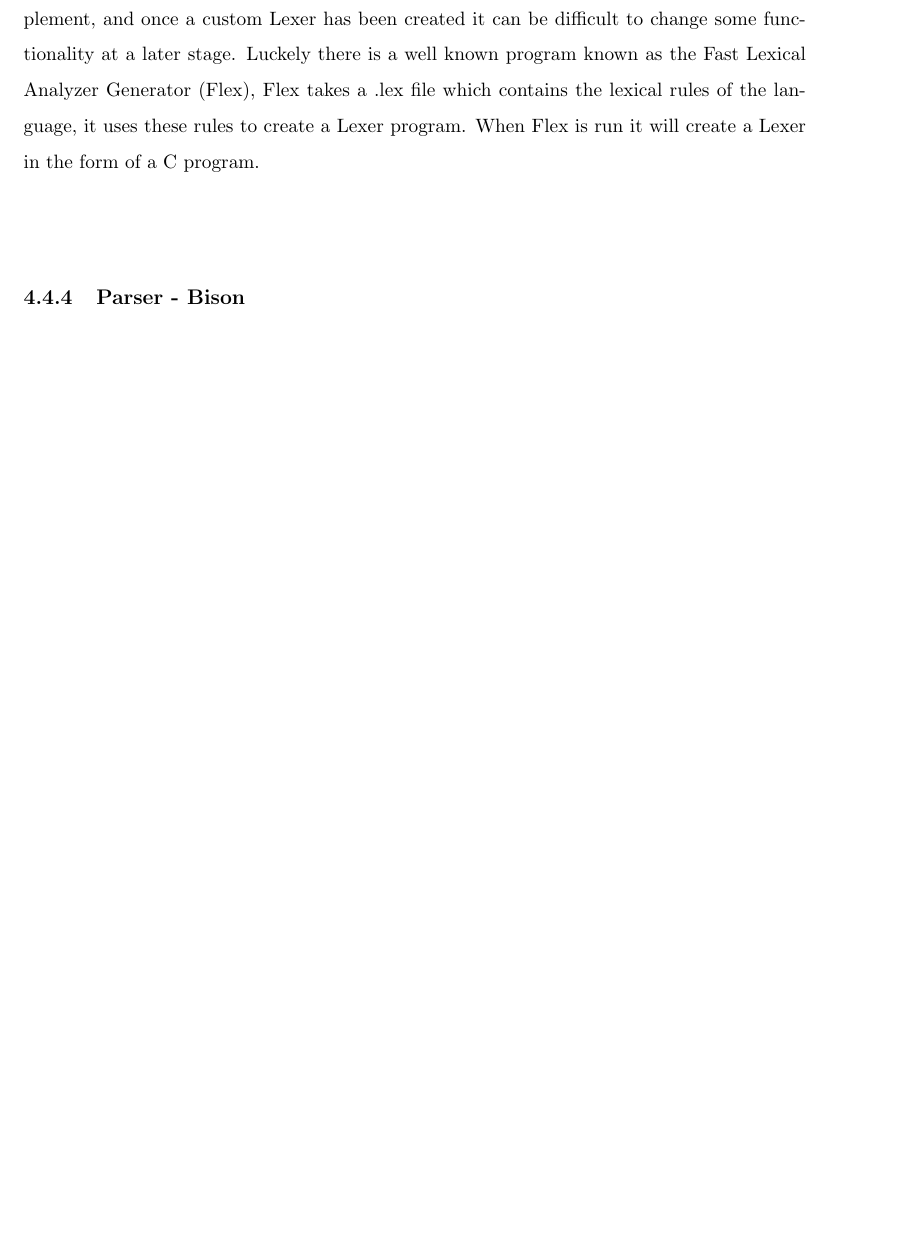
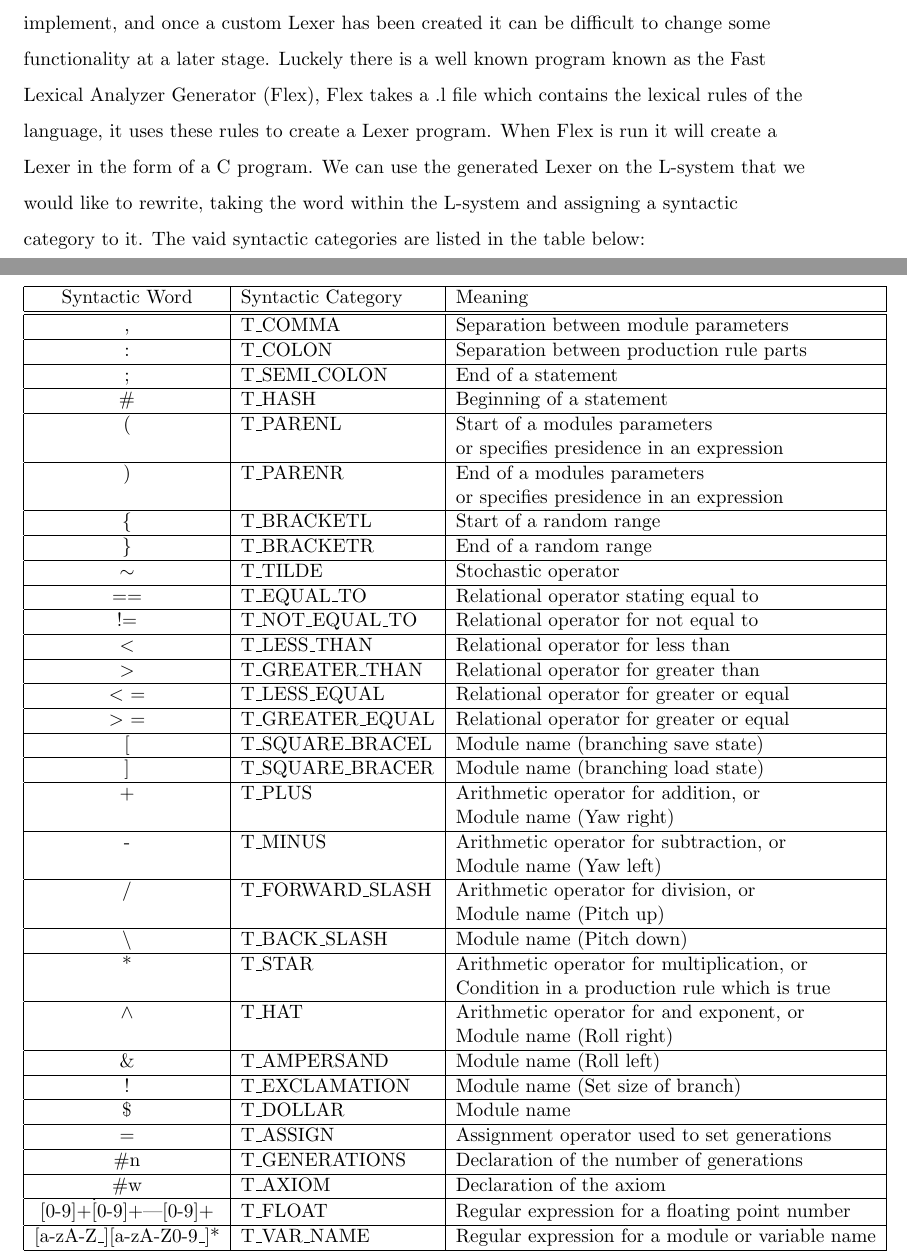
Before and after one commit to MatthewCrankshaw/L-SystemDocumentation, a LaTeX thesis (Thesis.tex, which reads chapters/chapter04.tex): part of page 39 of 53 before the commit and two parts of pages 33 and 34 of 53 after it, the two joined at a grey line, cut so that both start at the same text, the shorter picture padded with empty space. Compiled offline with pdfLaTeX.

Commit message:
Created a table of the syntax words, and added to the scanner section

```diff
--- a/chapters/chapter04.tex
+++ b/chapters/chapter04.tex
@@ -86,0 +94,82 @@ In order to make arithmatic less complicated, all numbers within the L-system ar
+\vspace{5mm}
+
+Writing a custom \gls{Lexer} can be quite complicated and time consuming to design and implement, and once a custom \gls{Lexer} has been created it can be difficult to change some functionality at a later stage. Luckely there is a well known program known as the \acrlong{flex} (\acrshort{flex}), \acrshort{flex} takes a .l file which contains the lexical rules of the language, it uses these rules to create a \gls{Lexer} program. When \acrshort{flex} is run it will create a \gls{Lexer} in the form of a C program. We can use the generated Lexer on the L-system that we would like to rewrite, taking the word within the L-system and assigning a syntactic category to it. The vaid syntactic categories are listed in the table below:
+
+\begin{table}[h!] \center
+\begin{tabular}{ | c | l | l |}
+\hline
+	Syntactic Word	& Syntactic Category & Meaning\\
+\hline
+\hline
+	, 				& T\_COMMA 				& Separation between module parameters \\
+\hline
+	: 				& T\_COLON 				& Separation between production rule parts \\
+\hline
+	; 				& T\_SEMI\_COLON 		& End of a statement\\
+\hline
+	\#				& T\_HASH 				& Beginning of a statement\\
+\hline
+	( 				& T\_PARENL 			& Start of a modules parameters \\
+					&						& or specifies presidence in an expression \\
+\hline
+	) 				& T\_PARENR 			& End of a modules parameters \\
+					&						& or specifies presidence in an expression \\
+\hline
+	\{ 				& T\_BRACKETL 			& Start of a random range\\
+\hline
+	\} 				& T\_BRACKETR 			& End of a random range\\
+\hline
+	$\sim$ 			& T\_TILDE 				& Stochastic operator\\
+\hline
+	== 				& T\_EQUAL\_TO 			& Relational operator stating equal to\\
+\hline
+	!= 				& T\_NOT\_EQUAL\_TO 	& Relational operator for not equal to\\
+\hline
+	$<$ 			& T\_LESS\_THAN 		& Relational operator for less than\\
+\hline
+	$>$ 			& T\_GREATER\_THAN 		& Relational operator for greater than\\
+\hline
+	$<$ = 			& T\_LESS\_EQUAL 		& Relational operator for greater or equal\\
+\hline
+	$>$ = 			& T\_GREATER\_EQUAL 	& Relational operator for greater or equal\\
+\hline
+	[ 				& T\_SQUARE\_BRACEL 	& Module name (branching save state) \\
+\hline
+	] 				& T\_SQUARE\_BRACER 	& Module name (branching load state) \\
+\hline
+	+ 				& T\_PLUS 				& Arithmetic operator for addition, or\\
+					&						& Module name (Yaw right) \\
+\hline
+	- 				& T\_MINUS 				& Arithmetic operator for subtraction, or\\
+					&						& Module name (Yaw left)\\
+\hline
+	/ 				& T\_FORWARD\_SLASH 	& Arithmetic operator for division, or\\
+					&						& Module name (Pitch up)\\
+\hline
+	$\backslash$ 		& T\_BACK\_SLASH 		& Module name (Pitch down)\\
+\hline
+	* 				& T\_STAR 				& Arithmetic operator for multiplication, or\\
+					&						& Condition in a production rule which is true\\
+\hline
+	$\land$ 		& T\_HAT 				& Arithmetic operator for and exponent, or\\
+					&						& Module name (Roll right)\\
+\hline
+	$\&$ 			& T\_AMPERSAND 			& Module name (Roll left)\\
+\hline
+	! 				& T\_EXCLAMATION 		& Module name (Set size of branch)\\
+\hline
+	\$ 				& T\_DOLLAR 			& Module name \\
+\hline
+	= 				& T\_ASSIGN 			& Assignment operator used to set generations\\
+\hline
+	\#n 			& T\_GENERATIONS 		& Declaration of the number of generations\\
+\hline
+	\#w 			& T\_AXIOM 				& Declaration of the axiom\\
+\hline
+	[0-9]+\.[0-9]+|[0-9]+ 					& T\_FLOAT 				& Regular expression for a floating point number\\
+\hline
+	[a-zA-Z\_][a-zA-Z0-9\_]*  				& T\_VAR\_NAME 			& Regular expression for a module or variable name\\
+\hline
+\hline
+\end{tabular}
+\caption{Table of Valid Lexer Words}
@@ -436,20 +533,6 @@ In addition to this, any statement that is not surrounded by \textless \textgrea
 \textless variable\textgreater~ $\rightarrow$ [a-zA-Z\_][a-zA-Z0-9\_]* \\
 
 
-\subsection{Scanner - Flex} \label{Flex}
-
-D. Cooper and L. Torczon write that "The scanner, or lexical analyser, reads a stream of characters and produces a streeam of words. It aggregates characters to form words and applies a set of rules to determin wheter or not each word is legal in the source language. If the word is valid, the scanner assigns it a syntactic category, or part of speech" \cite{cooper2011engineering}. \\
-\\
-Writing a custom \gls{Lexer} can be quite complicated and time consuming to design and implement, and once a custom \gls{Lexer} has been created it can be difficult to change some functionality at a later stage. Luckely there is a well known program known as the \acrlong{flex} (\acrshort{flex}), \acrshort{flex} takes a .lex file which contains the lexical rules of the language, it uses these rules to create a \gls{Lexer} program. When \acrshort{flex} is run it will create a \gls{Lexer} in the form of a C program. \\
-\\
-
-
-\subsection{Parser - Bison} \label{Bison}
-
-The parsers job is to find out if the input stream of words from the \gls{Lexer} makes up a valid sentence in the language. The \gls{Parser} fits the syntactical category to the grammatical model of the language. If the \gls{Parser} is able to fit the syntactical category of the word to the grammatical model of the language then the syntax is seen to be correct. If all of the syntax is correct the \gls{Parser} will output a syntax tree and build the structures for use later on during the compilation process \cite{cooper2011engineering}.
-
-
-
 
 \section{Displaying the L-system Instructions} \label{Display L-system Instructions}
 
```
Also changed, not shown: chapters/chapter02.tex (+1 -1 lines), Thesis.gls, Thesis.pdf, chapters/chapter04.tex (69 more changed lines), 12 other files.
